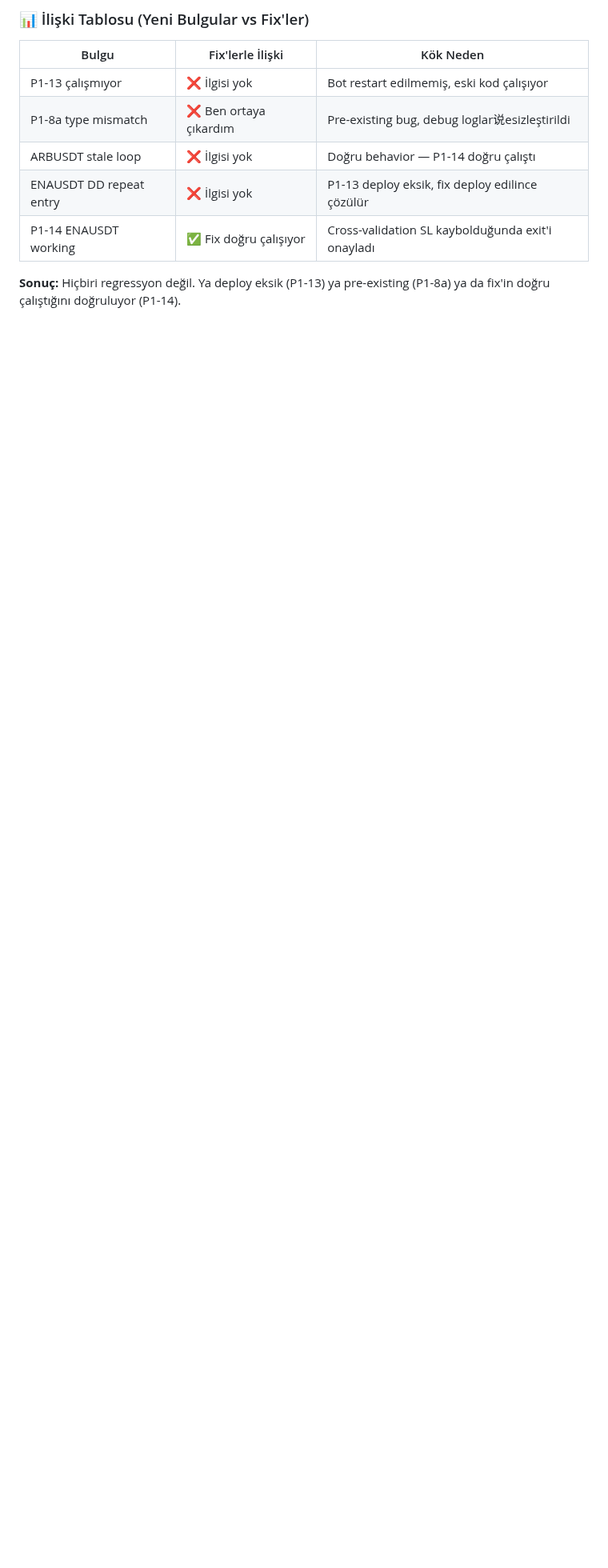
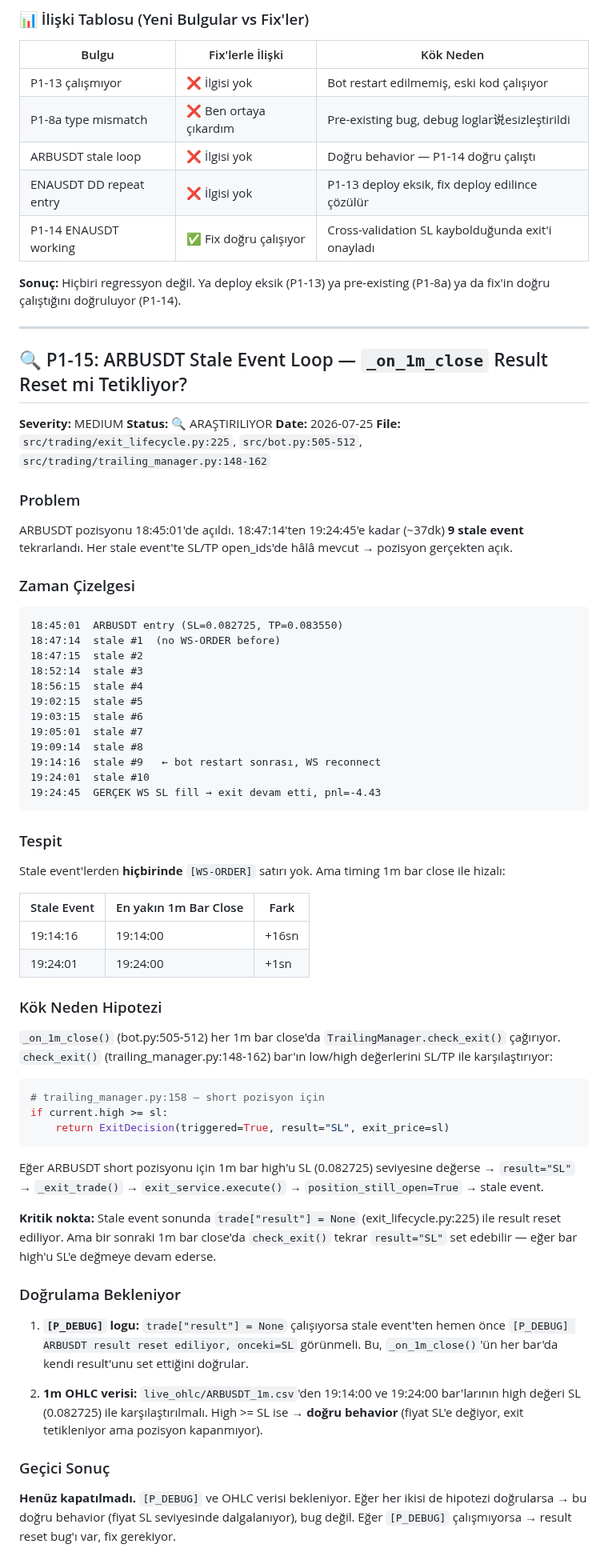
Before and after one commit to ahmetonurof-lab/sniper, a Markdown page: memory-bank/bugs.md, the part around one of its changes. Shown at 80% size. Drawn GitHub-style; blank space fills up the shorter version.

Commit message:
docs: update P1-8a status to fixed, add P1-15 stale loop investigation

````diff
--- a/memory-bank/bugs.md
+++ b/memory-bank/bugs.md
@@ -951,3 +952,66 @@ Bu pencerede 4 entry — hepsinde `sl_ok=False, tp_ok=False`.
 | P1-14 ENAUSDT working | ✅ Fix doğru çalışıyor | Cross-validation SL kaybolduğunda exit'i onayladı |
 
 **Sonuç:** Hiçbiri regressyon değil. Ya deploy eksik (P1-13) ya pre-existing (P1-8a) ya da fix'in doğru çalıştığını doğruluyor (P1-14).
+
+---
+
+## 🔍 P1-15: ARBUSDT Stale Event Loop — `_on_1m_close` Result Reset mi Tetikliyor?
+
+**Severity:** MEDIUM
+**Status:** 🔍 ARAŞTIRILIYOR
+**Date:** 2026-07-25
+**File:** `src/trading/exit_lifecycle.py:225`, `src/bot.py:505-512`, `src/trading/trailing_manager.py:148-162`
+
+### Problem
+
+ARBUSDT pozisyonu 18:45:01'de açıldı. 18:47:14'ten 19:24:45'e kadar (~37dk) **9 stale event** tekrarlandı. Her stale event'te SL/TP open_ids'de hâlâ mevcut → pozisyon gerçekten açık.
+
+### Zaman Çizelgesi
+
+```
+18:45:01  ARBUSDT entry (SL=0.082725, TP=0.083550)
+18:47:14  stale #1  (no WS-ORDER before)
+18:47:15  stale #2
+18:52:14  stale #3
+18:56:15  stale #4
+19:02:15  stale #5
+19:03:15  stale #6
+19:05:01  stale #7
+19:09:14  stale #8
+19:14:16  stale #9   ← bot restart sonrası, WS reconnect
+19:24:01  stale #10
+19:24:45  GERÇEK WS SL fill → exit devam etti, pnl=-4.43
+```
+
+### Tespit
+
+Stale event'lerden **hiçbirinde** `[WS-ORDER]` satırı yok. Ama timing 1m bar close ile hizalı:
+
+| Stale Event | En yakın 1m Bar Close | Fark |
+|---|---|---|
+| 19:14:16 | 19:14:00 | +16sn |
+| 19:24:01 | 19:24:00 | +1sn |
+
+### Kök Neden Hipotezi
+
+`_on_1m_close()` (bot.py:505-512) her 1m bar close'da `TrailingManager.check_exit()` çağırıyor. `check_exit()` (trailing_manager.py:148-162) bar'ın low/high değerlerini SL/TP ile karşılaştırıyor:
+
+```python
+# trailing_manager.py:158 — short pozisyon için
+if current.high >= sl:
+    return ExitDecision(triggered=True, result="SL", exit_price=sl)
+```
+
+Eğer ARBUSDT short pozisyonu için 1m bar high'u SL (0.082725) seviyesine değerse → `result="SL"` → `_exit_trade()` → `exit_service.execute()` → `position_still_open=True` → stale event.
+
+**Kritik nokta:** Stale event sonunda `trade["result"] = None` (exit_lifecycle.py:225) ile result reset ediliyor. Ama bir sonraki 1m bar close'da `check_exit()` tekrar `result="SL"` set edebilir — eğer bar high'u SL'e değmeye devam ederse.
+
+### Doğrulama Bekleniyor
+
+1. **`[P_DEBUG]` logu:** `trade["result"] = None` çalışıyorsa stale event'ten hemen önce `[P_DEBUG] ARBUSDT result reset ediliyor, onceki=SL` görünmeli. Bu, `_on_1m_close()`'ün her bar'da kendi result'unu set ettiğini doğrular.
+
+2. **1m OHLC verisi:** `live_ohlc/ARBUSDT_1m.csv`'den 19:14:00 ve 19:24:00 bar'larının high değeri SL (0.082725) ile karşılaştırılmalı. High >= SL ise → **doğru behavior** (fiyat SL'e değiyor, exit tetikleniyor ama pozisyon kapanmıyor).
+
+### Geçici Sonuç
+
+**Henüz kapatılmadı.** `[P_DEBUG]` ve OHLC verisi bekleniyor. Eğer her ikisi de hipotezi doğrularsa → bu doğru behavior (fiyat SL seviyesinde dalgalanıyor), bug değil. Eğer `[P_DEBUG]` çalışmıyorsa → result reset bug'ı var, fix gerekiyor.
````
Also changed, not shown: other parts of memory-bank/bugs.md (+5 -4 lines).
